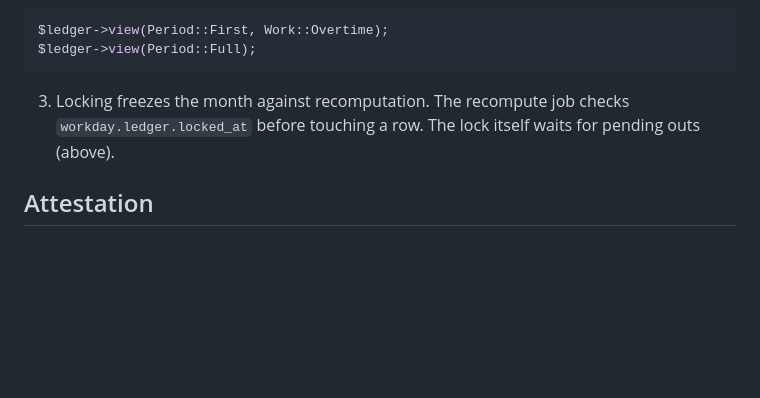
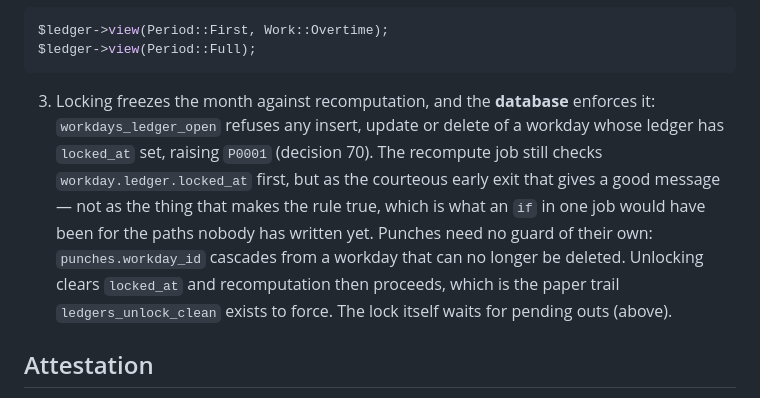
Before and after one commit to joowdx/khronoz, a Markdown page: docs/design/06-attendance.md, the part around the change. Rendered like a GitHub page; blank space fills up the shorter version.

Commit message:
docs: ledger rule 3 names the trigger that enforces it
Records decision 70 where the recompute chunk will read it.

Co-Authored-By: Claude Opus 5 <noreply@anthropic.com>

````diff
--- a/docs/design/06-attendance.md
+++ b/docs/design/06-attendance.md
@@ -251,7 +251,7 @@ $ledger->view(Period::First, Work::Overtime);
 $ledger->view(Period::Full);
 ```
 
-3. Locking freezes the month against recomputation. The recompute job checks `workday.ledger.locked_at` before touching a row. The lock itself waits for pending outs (above).
+3. Locking freezes the month against recomputation, and the **database** enforces it: `workdays_ledger_open` refuses any insert, update or delete of a workday whose ledger has `locked_at` set, raising `P0001` (decision 70). The recompute job still checks `workday.ledger.locked_at` first, but as the courteous early exit that gives a good message — not as the thing that makes the rule true, which is what an `if` in one job would have been for the paths nobody has written yet. Punches need no guard of their own: `punches.workday_id` cascades from a workday that can no longer be deleted. Unlocking clears `locked_at` and recomputation then proceeds, which is the paper trail `ledgers_unlock_clean` exists to force. The lock itself waits for pending outs (above).
 
 ## Attestation
 
````
